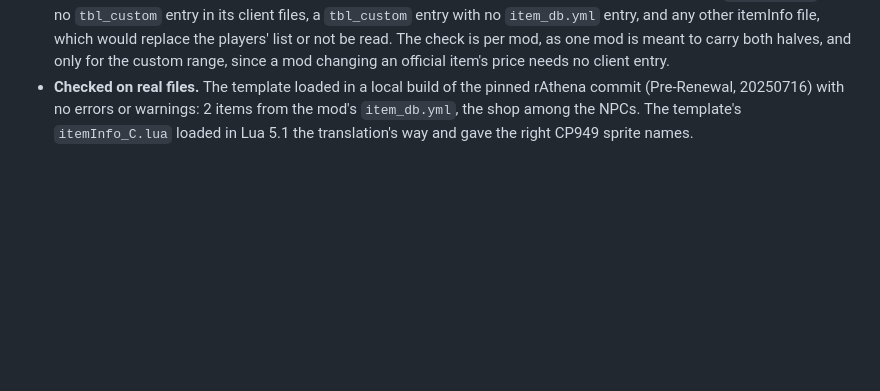
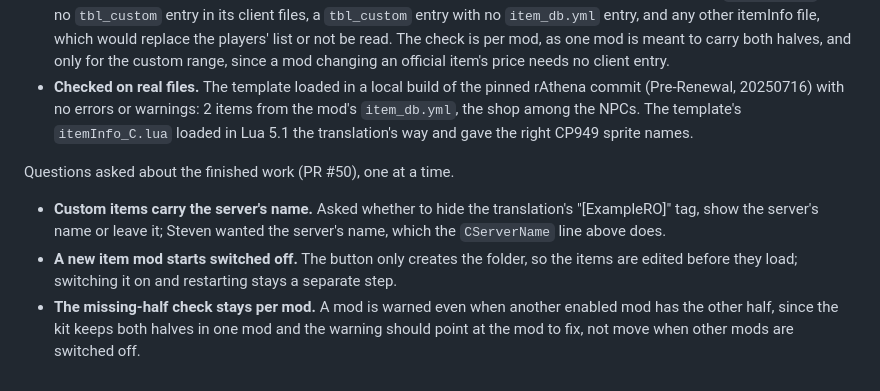
Before and after one commit to akreao/rag-wrapper, a Markdown page: docs/decisions/custom-item-kit.md, the part around the change. Drawn GitHub-style; blank space fills up the shorter version.

Commit message:
Record the custom item kit's review answers
Co-Authored-By: Claude Opus 5.5 (1M context) <noreply@anthropic.com>
Claude-Session: https://claude.ai/code/session_017akWFMbWjzcgE5Ut7zG71Y

```diff
--- a/docs/decisions/custom-item-kit.md
+++ b/docs/decisions/custom-item-kit.md
@@ -10,3 +10,9 @@ Roadmap feature 16: a template mod with both halves of a custom item and a guide
 - **The template ships inside the app.** It's compiled into the desktop app (`desktop/src-tauri/item-mod/`, `itemkit.rs`), not kept in `mods/`, so it isn't listed as a mod. The Mods screen's New item mod button copies it into `mods/<name>/`, switched off, and opens the folder.
 - **The Mods screen checks each mod's custom items.** It lists an item in the custom range in the mod's `item_db.yml` with no `tbl_custom` entry in its client files, a `tbl_custom` entry with no `item_db.yml` entry, and any other itemInfo file, which would replace the players' list or not be read. The check is per mod, as one mod is meant to carry both halves, and only for the custom range, since a mod changing an official item's price needs no client entry.
 - **Checked on real files.** The template loaded in a local build of the pinned rAthena commit (Pre-Renewal, 20250716) with no errors or warnings: 2 items from the mod's `item_db.yml`, the shop among the NPCs. The template's `itemInfo_C.lua` loaded in Lua 5.1 the translation's way and gave the right CP949 sprite names.
+
+Questions asked about the finished work (PR #50), one at a time.
+
+- **Custom items carry the server's name.** Asked whether to hide the translation's "[ExampleRO]" tag, show the server's name or leave it; Steven wanted the server's name, which the `CServerName` line above does.
+- **A new item mod starts switched off.** The button only creates the folder, so the items are edited before they load; switching it on and restarting stays a separate step.
+- **The missing-half check stays per mod.** A mod is warned even when another enabled mod has the other half, since the kit keeps both halves in one mod and the warning should point at the mod to fix, not move when other mods are switched off.
```
